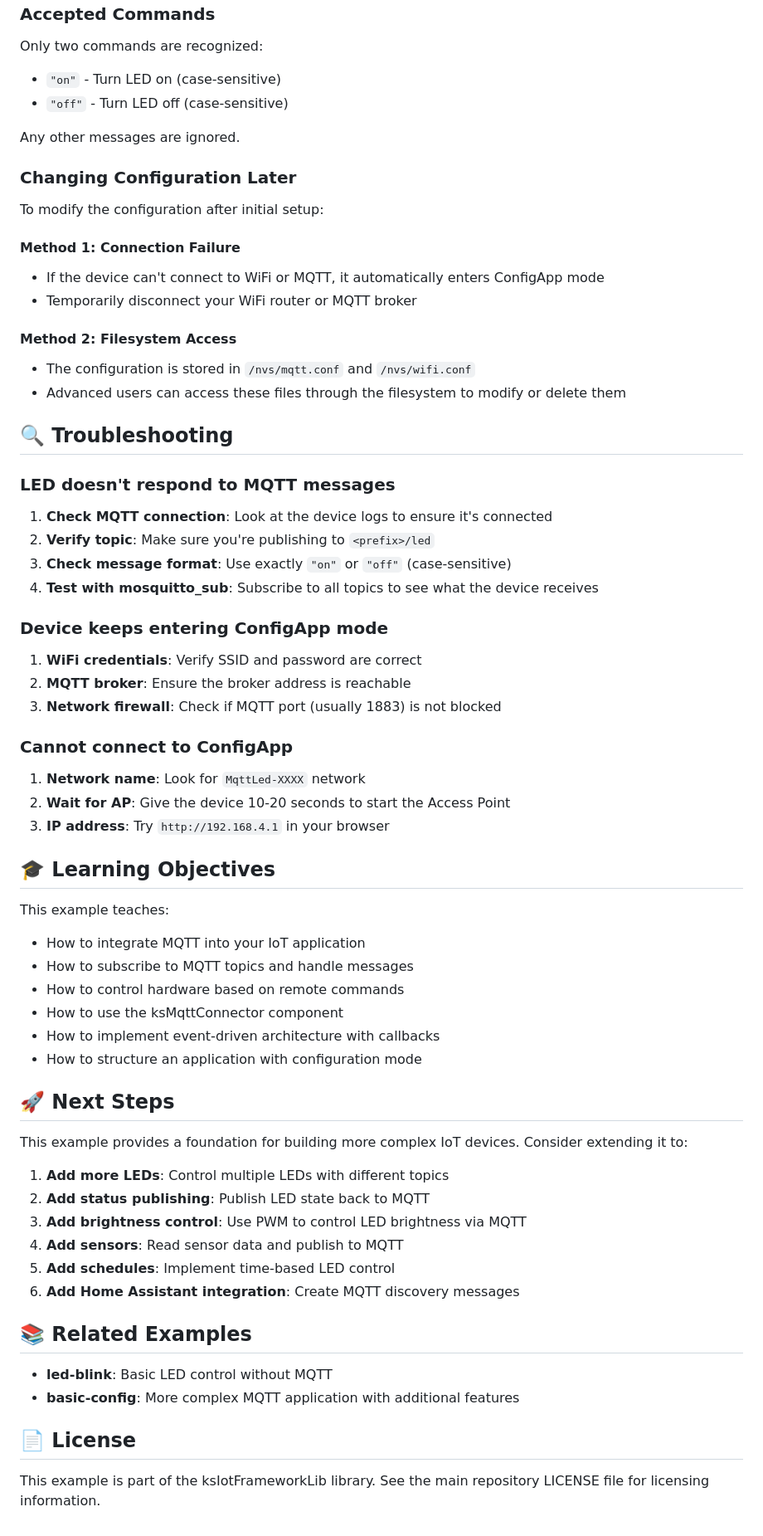
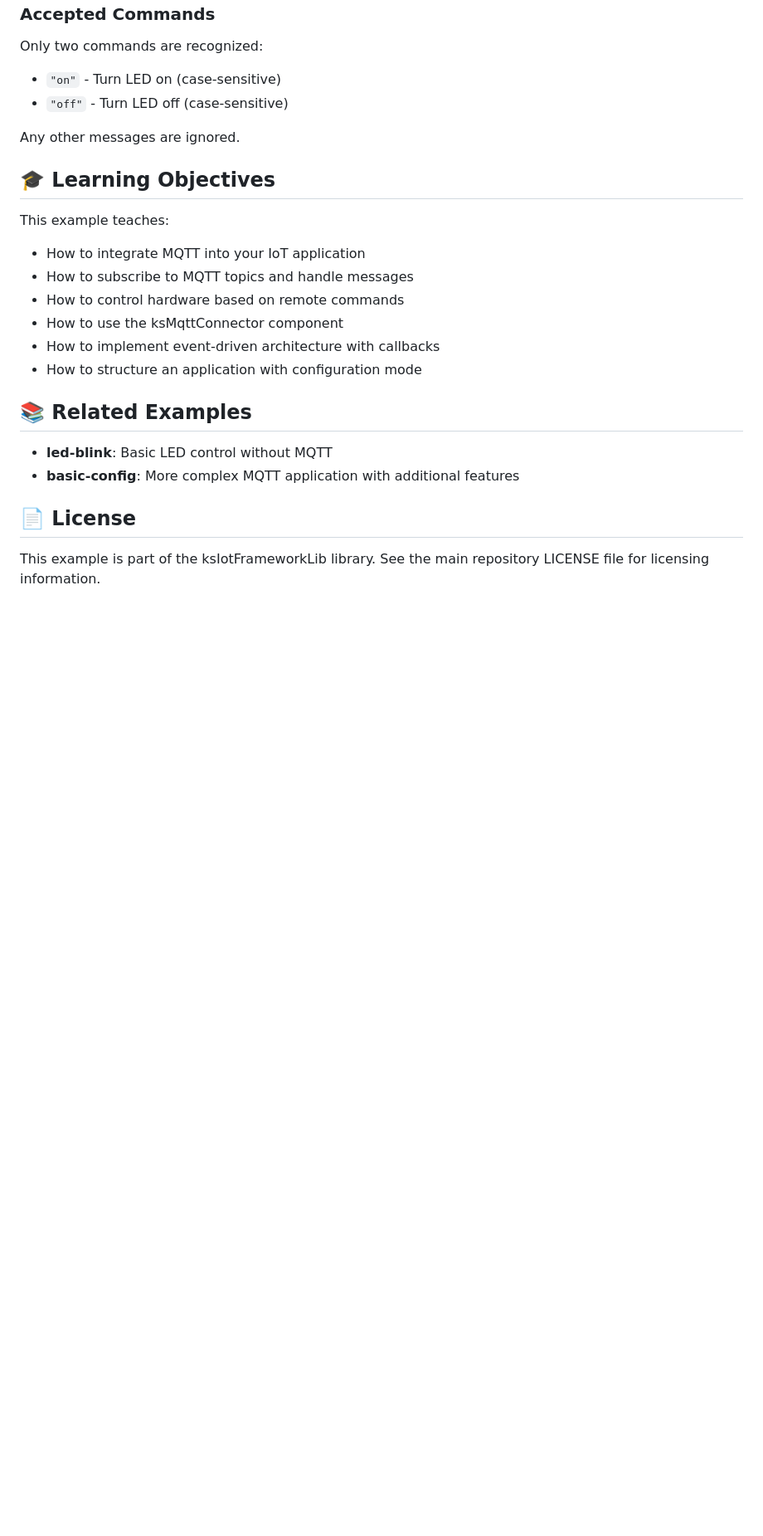
Before and after one commit to cziter15/ksIotFrameworkLib, a Markdown page: examples/mqtt-led/README.md, the part around the change printed below. Shown: that part at 83% size. Rendered like a GitHub page; blank space fills up the shorter version.

```diff
--- a/examples/mqtt-led/README.md
+++ b/examples/mqtt-led/README.md
@@ -194,39 +199,6 @@ Only two commands are recognized:
 
 Any other messages are ignored.
 
-### Changing Configuration Later
-
-To modify the configuration after initial setup:
-
-#### Method 1: Connection Failure
-- If the device can't connect to WiFi or MQTT, it automatically enters ConfigApp mode
-- Temporarily disconnect your WiFi router or MQTT broker
-
-#### Method 2: Filesystem Access
-- The configuration is stored in `/nvs/mqtt.conf` and `/nvs/wifi.conf`
-- Advanced users can access these files through the filesystem to modify or delete them
-
-## 🔍 Troubleshooting
-
-### LED doesn't respond to MQTT messages
-
-1. **Check MQTT connection**: Look at the device logs to ensure it's connected
-2. **Verify topic**: Make sure you're publishing to `<prefix>/led`
-3. **Check message format**: Use exactly `"on"` or `"off"` (case-sensitive)
-4. **Test with mosquitto_sub**: Subscribe to all topics to see what the device receives
-
-### Device keeps entering ConfigApp mode
-
-1. **WiFi credentials**: Verify SSID and password are correct
-2. **MQTT broker**: Ensure the broker address is reachable
-3. **Network firewall**: Check if MQTT port (usually 1883) is not blocked
-
-### Cannot connect to ConfigApp
-
-1. **Network name**: Look for `MqttLed-XXXX` network
-2. **Wait for AP**: Give the device 10-20 seconds to start the Access Point
-3. **IP address**: Try `http://192.168.4.1` in your browser
-
 ## 🎓 Learning Objectives
 
 This example teaches:
@@ -237,17 +209,6 @@ This example teaches:
 - How to implement event-driven architecture with callbacks
 - How to structure an application with configuration mode
 
-## 🚀 Next Steps
-
-This example provides a foundation for building more complex IoT devices. Consider extending it to:
-
-1. **Add more LEDs**: Control multiple LEDs with different topics
-2. **Add status publishing**: Publish LED state back to MQTT
-3. **Add brightness control**: Use PWM to control LED brightness via MQTT
-4. **Add sensors**: Read sensor data and publish to MQTT
-5. **Add schedules**: Implement time-based LED control
-6. **Add Home Assistant integration**: Create MQTT discovery messages
-
 ## 📚 Related Examples
 
 - **led-blink**: Basic LED control without MQTT
```
Also changed, not shown: other parts of examples/mqtt-led/README.md (+5 -0 lines).
